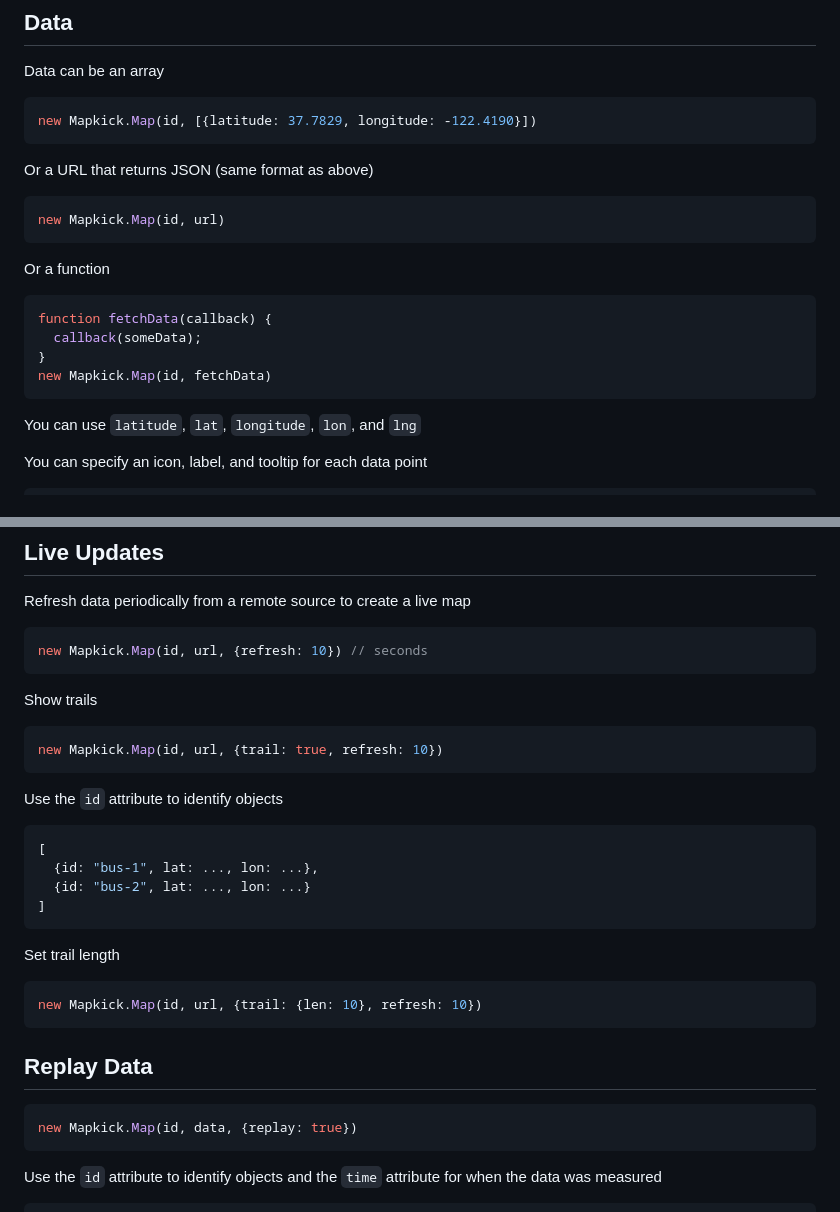
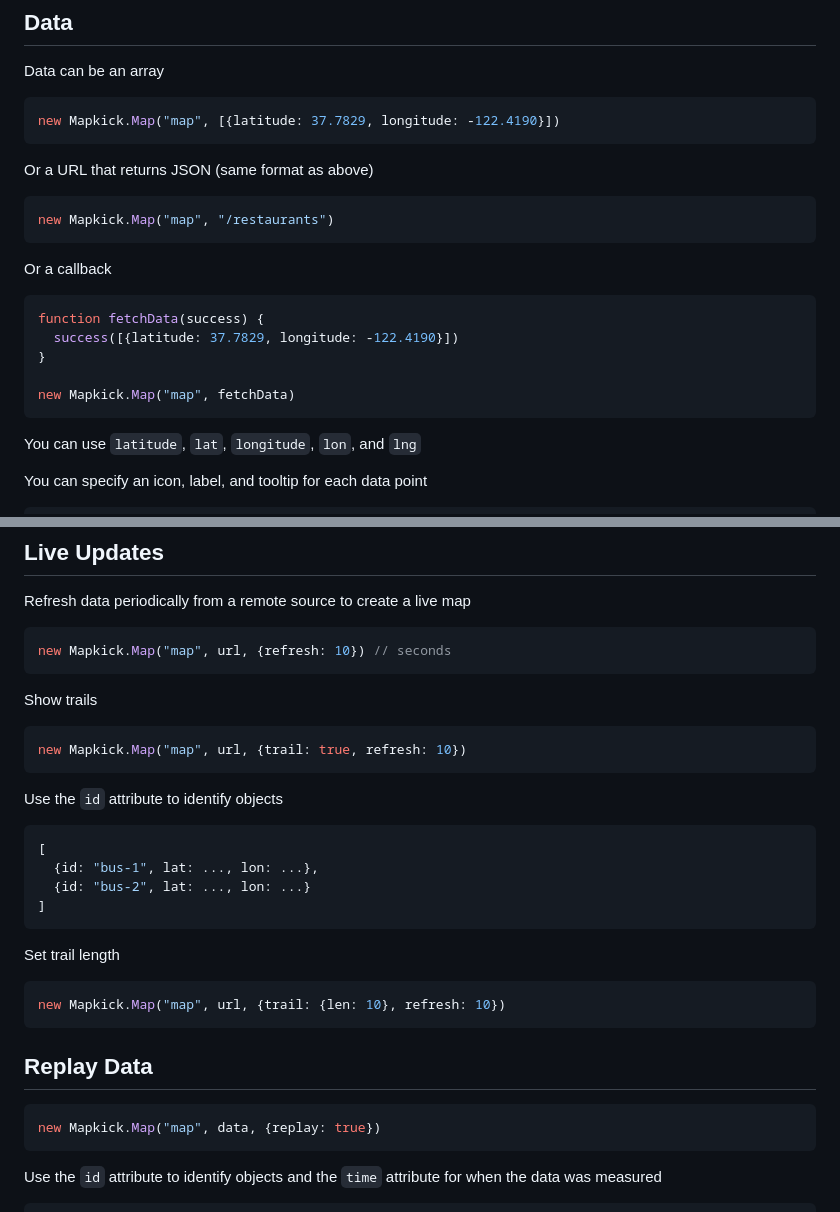
Before and after one commit to ankane/mapkick.js, a Markdown page: README.md, 2 parts joined by grey strips. Rendered like a GitHub page.

Commit message:
Improved examples

````diff
--- a/README.md
+++ b/README.md
@@ -36,22 +36,23 @@ Create a map
 Data can be an array
 
 ```javascript
-new Mapkick.Map(id, [{latitude: 37.7829, longitude: -122.4190}])
+new Mapkick.Map("map", [{latitude: 37.7829, longitude: -122.4190}])
 ```
 
 Or a URL that returns JSON (same format as above)
 
 ```javascript
-new Mapkick.Map(id, url)
+new Mapkick.Map("map", "/restaurants")
 ```
 
-Or a function
+Or a callback
 
 ```javascript
-function fetchData(callback) {
-  callback(someData);
+function fetchData(success) {
+  success([{latitude: 37.7829, longitude: -122.4190}])
 }
-new Mapkick.Map(id, fetchData)
+
+new Mapkick.Map("map", fetchData)
 ```
 
 You can use `latitude`, `lat`, `longitude`, `lon`, and `lng`
@@ -75,13 +76,13 @@ You can specify an icon, label, and tooltip for each data point
 Refresh data periodically from a remote source to create a live map
 
 ```javascript
-new Mapkick.Map(id, url, {refresh: 10}) // seconds
+new Mapkick.Map("map", url, {refresh: 10}) // seconds
 ```
 
 Show trails
 
 ```javascript
-new Mapkick.Map(id, url, {trail: true, refresh: 10})
+new Mapkick.Map("map", url, {trail: true, refresh: 10})
 ```
 
 Use the `id` attribute to identify objects
@@ -96,13 +97,13 @@ Use the `id` attribute to identify objects
 Set trail length
 
 ```javascript
-new Mapkick.Map(id, url, {trail: {len: 10}, refresh: 10})
+new Mapkick.Map("map", url, {trail: {len: 10}, refresh: 10})
 ```
 
 ## Replay Data
 
 ```javascript
-new Mapkick.Map(id, data, {replay: true})
+new Mapkick.Map("map", data, {replay: true})
 ```
 
 Use the `id` attribute to identify objects and the `time` attribute for when the data was measured
````
